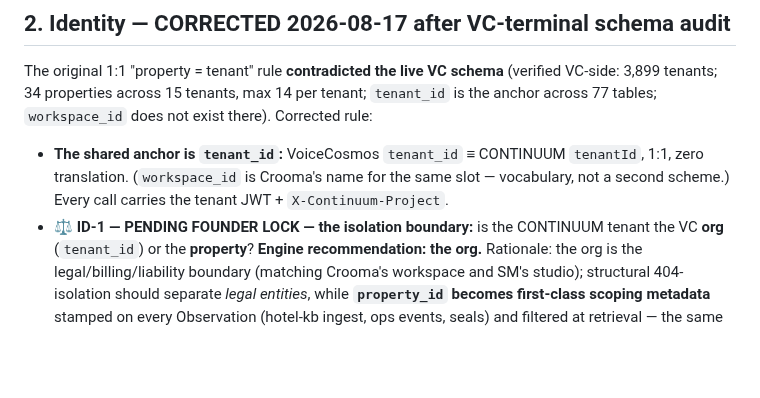
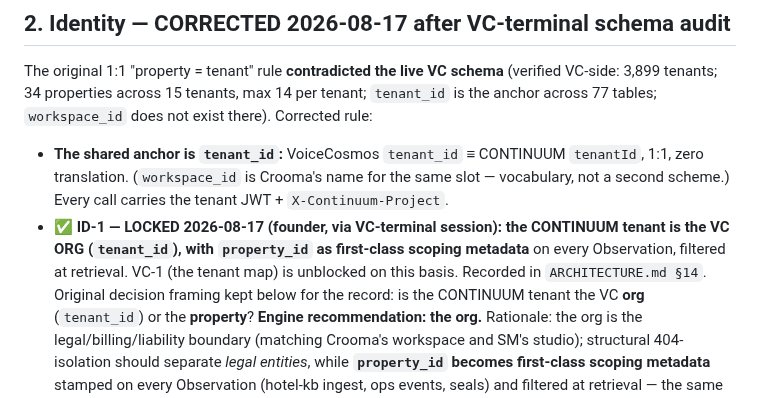
Before and after one commit to number7even/CONTINUUM, a Markdown page: docs/VOICECOSMOS_CONTINUUM_HANDOFF.md, the part around the change. Rendered like a GitHub page; blank space fills up the shorter version.

Commit message:
docs: ID-1 locked (org + property_id metadata) + the truncated-census defect row
- ID-1 recorded in ARCHITECTURE §14 and the VC handoff: CONTINUUM tenantId
  ≡ VC tenant_id (the ORG); property_id is first-class scoping metadata;
  VC-1 unblocked; mint on activation only
- SPEC §6.1 gains the truncated-measurement row with the live case: '5 KB
  writers' was a head-5 (measured: 17, 3.4x understated) while the paired
  'live PII exposure' urgency was simultaneously overstated (5 rows, zero
  PII markers). Both terminals share the error: VC hand-counted, engine
  accepted without counting. Counts come from scripts, not display windows.

Co-Authored-By: Claude Fable 5 <noreply@anthropic.com>

```diff
--- a/docs/VOICECOSMOS_CONTINUUM_HANDOFF.md
+++ b/docs/VOICECOSMOS_CONTINUUM_HANDOFF.md
@@ -30,7 +30,11 @@ is the anchor across 77 tables; `workspace_id` does not exist there). Corrected
 - **The shared anchor is `tenant_id`:** VoiceCosmos `tenant_id` ≡ CONTINUUM `tenantId`,
   1:1, zero translation. (`workspace_id` is Crooma's name for the same slot — vocabulary,
   not a second scheme.) Every call carries the tenant JWT + `X-Continuum-Project`.
-- **⚖️ ID-1 — PENDING FOUNDER LOCK — the isolation boundary:** is the CONTINUUM tenant
+- **✅ ID-1 — LOCKED 2026-08-17 (founder, via VC-terminal session): the CONTINUUM tenant
+  is the VC ORG (`tenant_id`), with `property_id` as first-class scoping metadata** on
+  every Observation, filtered at retrieval. VC-1 (the tenant map) is unblocked on this
+  basis. Recorded in `ARCHITECTURE.md §14`. Original decision framing kept below for the
+  record: is the CONTINUUM tenant
   the VC **org** (`tenant_id`) or the **property**? **Engine recommendation: the org.**
   Rationale: the org is the legal/billing/liability boundary (matching Crooma's workspace
   and SM's studio); structural 404-isolation should separate *legal entities*, while
```
Also changed, not shown: ARCHITECTURE.md (+1 -0 lines), docs/SPEC_AGENTIC_WORKFLOWS.md (+1 -0 lines).
